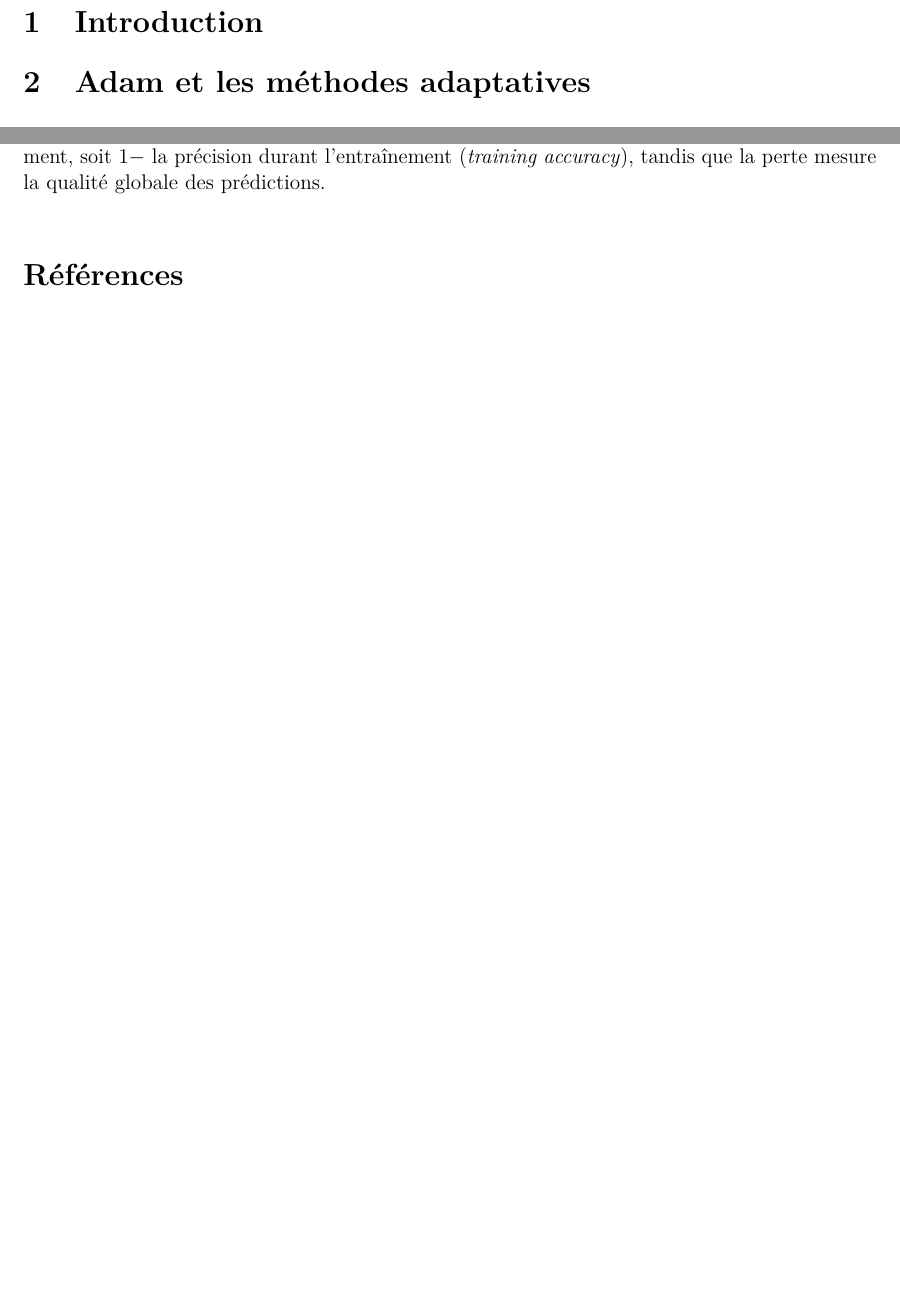
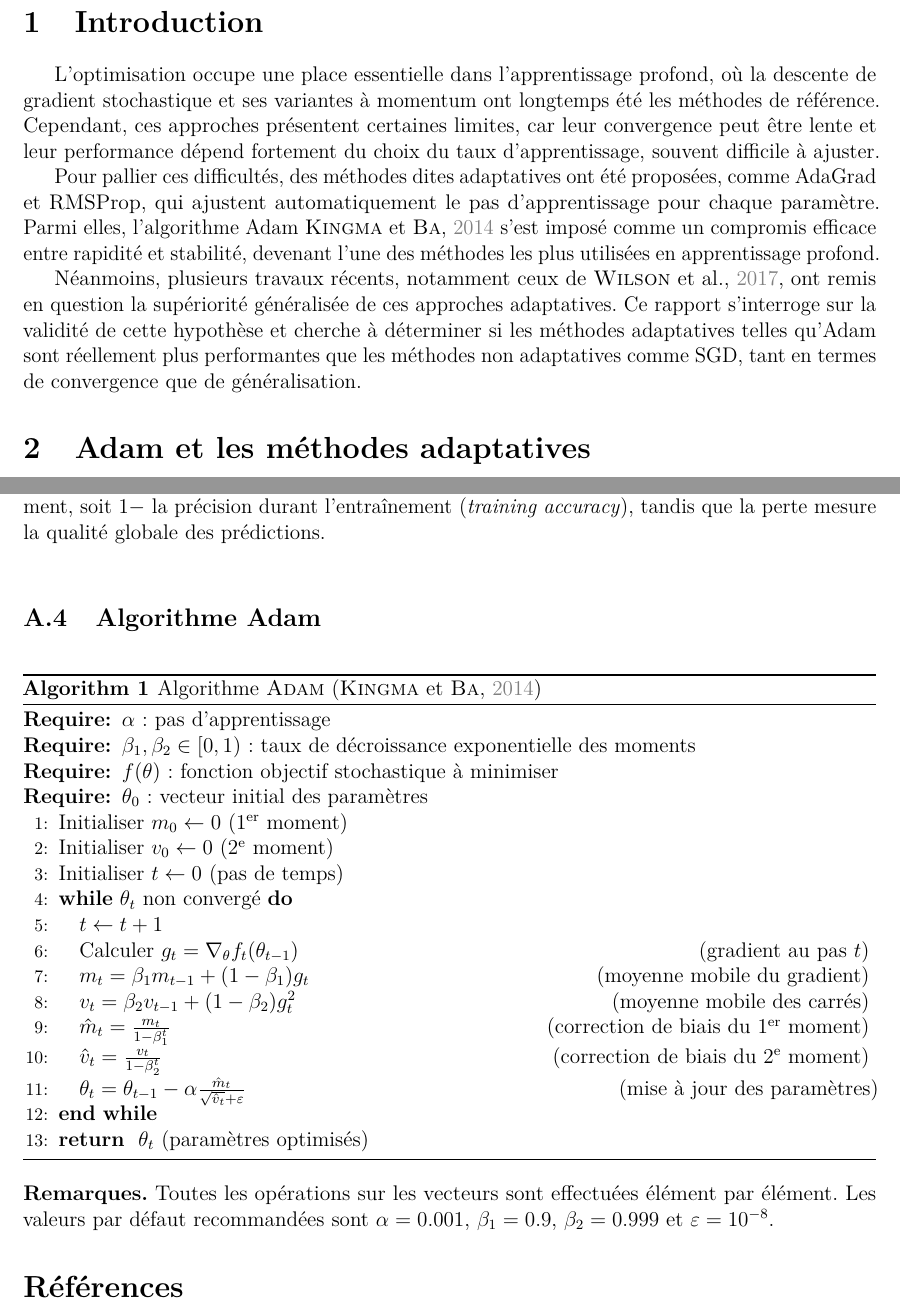
Before and after one commit to lcletz/Intro_to_ADAM, a LaTeX document (latex_report/ADAM_DL.tex): two parts of pages 3 and 8 of 8 before the commit and two parts of pages 3 and 9 of 10 after it, joined at a grey line, cut so that both start at the same text, the shorter picture padded with empty space. Compiled offline with pdfLaTeX.

Commit message:
ajout de l'intro

```diff
--- a/latex_report/ADAM_DL.tex
+++ b/latex_report/ADAM_DL.tex
@@ -7,6 +7,8 @@
 \usepackage[T1]{fontenc}
 \usepackage[utf8]{inputenc}
 \usepackage{csquotes} % recommandé avec biblatex
+\usepackage{algorithm}
+\usepackage{algorithmic}
 
 % Math et symboles
 \usepackage{amsmath}
@@ -91,7 +93,28 @@
 \newpage
 
 \section{Introduction}
-% À compléter
+
+L’optimisation occupe une place essentielle dans l’apprentissage
+profond, où la descente de gradient stochastique et ses variantes à
+momentum ont longtemps été les méthodes de référence. Cependant, ces
+approches présentent certaines limites, car leur convergence peut être
+lente et leur performance dépend fortement du choix du taux
+d’apprentissage, souvent difficile à ajuster.
+
+Pour pallier ces difficultés, des méthodes dites adaptatives ont été
+proposées, comme AdaGrad et RMSProp, qui ajustent automatiquement le pas
+d’apprentissage pour chaque paramètre. Parmi elles, l’algorithme Adam
+\cite{kingma2014} s’est imposé comme un compromis efficace entre
+rapidité et stabilité, devenant l’une des méthodes les plus utilisées en
+apprentissage profond.
+
+Néanmoins, plusieurs travaux récents, notamment ceux de \cite{wilson2017}, ont remis en question la supériorité généralisée de ces
+approches adaptatives. Ce rapport s’interroge sur la validité de cette
+hypothèse et cherche à déterminer si les méthodes adaptatives telles
+qu’Adam sont réellement plus performantes que les méthodes non
+adaptatives comme SGD, tant en termes de convergence que de
+généralisation.
+
 
 \section{Adam et les méthodes adaptatives}
 
@@ -354,6 +379,36 @@ avec $y\in{0,1}$ et $\hat{y}=\sigma(z)$ la probabilité prédite via la fonction
 \noindent\textbf{Erreur d'entraînement et perte}\\
 \par L'erreur d'entraînement est la proportion de prédictions incorrectes sur l'ensemble d'entraînement, soit $1-$ la précision durant l'entraînement (\textit{training accuracy}), tandis que la perte mesure la qualité globale des prédictions.\\
 
+
+\subsection{Algorithme Adam}
+
+\begin{algorithm}[h]
+\caption{Algorithme \textsc{Adam} (\cite{kingma2014})}
+\begin{algorithmic}[1]
+\REQUIRE $\alpha$ : pas d'apprentissage
+\REQUIRE $\beta_1, \beta_2 \in [0,1)$ : taux de décroissance exponentielle des moments
+\REQUIRE $f(\theta)$ : fonction objectif stochastique à minimiser
+\REQUIRE $\theta_0$ : vecteur initial des paramètres
+\STATE Initialiser $m_0 \leftarrow 0$ (1\textsuperscript{er} moment)
+\STATE Initialiser $v_0 \leftarrow 0$ (2\textsuperscript{e} moment)
+\STATE Initialiser $t \leftarrow 0$ (pas de temps)
+\WHILE{$\theta_t$ non convergé}
+    \STATE $t \leftarrow t + 1$
+    \STATE Calculer $g_t = \nabla_\theta f_t(\theta_{t-1})$ \hfill (gradient au pas $t$)
+    \STATE $m_t = \beta_1 m_{t-1} + (1 - \beta_1) g_t$ \hfill (moyenne mobile du gradient)
+    \STATE $v_t = \beta_2 v_{t-1} + (1 - \beta_2) g_t^2$ \hfill (moyenne mobile des carrés)
+    \STATE $\hat{m}_t = \frac{m_t}{1 - \beta_1^t}$ \hfill (correction de biais du 1\textsuperscript{er} moment)
+    \STATE $\hat{v}_t = \frac{v_t}{1 - \beta_2^t}$ \hfill (correction de biais du 2\textsuperscript{e} moment)
+    \STATE $\theta_t = \theta_{t-1} - \alpha \frac{\hat{m}_t}{\sqrt{\hat{v}_t} + \varepsilon}$ \hfill (mise à jour des paramètres)
+\ENDWHILE
+\RETURN $\theta_t$ (paramètres optimisés)
+\end{algorithmic}
+\end{algorithm}
+
+\noindent\textbf{Remarques.} Toutes les opérations sur les vecteurs sont effectuées élément par élément.
+Les valeurs par défaut recommandées sont $\alpha = 0{.}001$,
+$\beta_1 = 0{.}9$, $\beta_2 = 0{.}999$ et $\varepsilon = 10^{-8}$.
+
 \printbibliography
 
 \end{document}
```
Also changed, not shown: latex_report/ADAM_DL.pdf, latex_report/ADAM_DL.tex (2 more changed lines), 9 other files.
